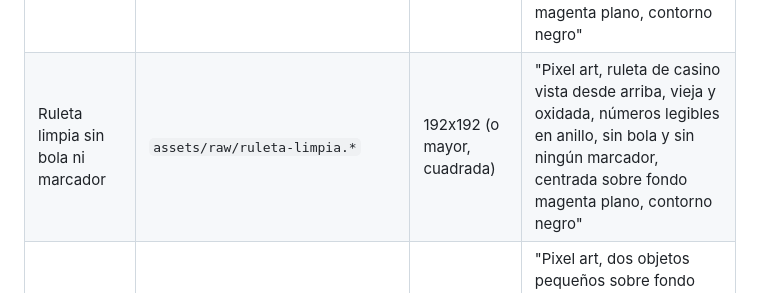
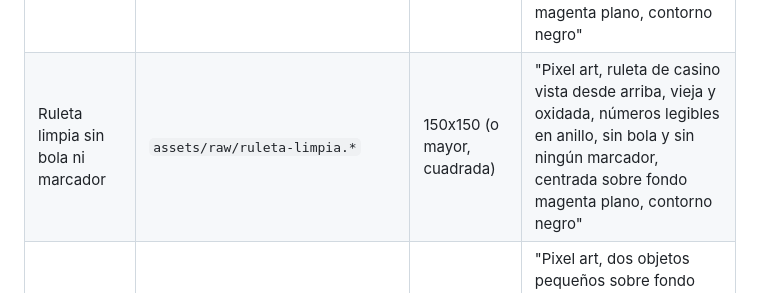
Before and after one commit to josemerchan712/rottend-odds, a Markdown page: PROGRESS.md, the part around the change. Rendered like a GitHub page.

Commit message:
PROGRESS: tamaño correcto de la ruleta pendiente
Co-Authored-By: Claude Opus 5.5 <noreply@anthropic.com>

```diff
--- a/PROGRESS.md
+++ b/PROGRESS.md
@@ -108,7 +108,7 @@ Remoto: `origin` (GitHub, privado). Push al final de cada bloque, nunca con forc
 | Asset | Archivo | Tamaño | Prompt de Nano Banana |
 |---|---|---|---|
 | Jugador en reposo (idle) | hoja magenta de 2 frames → `assets/sprites/player/idle-1.png`, `idle-2.png` | 64x64 | "Pixel art, el mismo jugador harapiento de casino de terror de pie y quieto, respirando, 2 frames de animación idle, vista lateral, fondo magenta plano, contorno negro" |
-| Ruleta limpia sin bola ni marcador | `assets/raw/ruleta-limpia.*` | 192x192 (o mayor, cuadrada) | "Pixel art, ruleta de casino vista desde arriba, vieja y oxidada, números legibles en anillo, sin bola y sin ningún marcador, centrada sobre fondo magenta plano, contorno negro" |
+| Ruleta limpia sin bola ni marcador | `assets/raw/ruleta-limpia.*` | 150x150 (o mayor, cuadrada) | "Pixel art, ruleta de casino vista desde arriba, vieja y oxidada, números legibles en anillo, sin bola y sin ningún marcador, centrada sobre fondo magenta plano, contorno negro" |
 | Bola y marcador | hoja magenta: bola de marfil manchada y flecha verde del marcador | 16x16 cada uno | "Pixel art, dos objetos pequeños sobre fondo magenta plano: una bola de ruleta de marfil manchada de sangre y una flecha marcadora verde enfermizo, contorno negro" |
 
 - **Desplegar**: seguir DEPLOY.md (`npm ci`, `npm test`, `npm run build`, `npx wrangler login`, `npx wrangler deploy`
```
